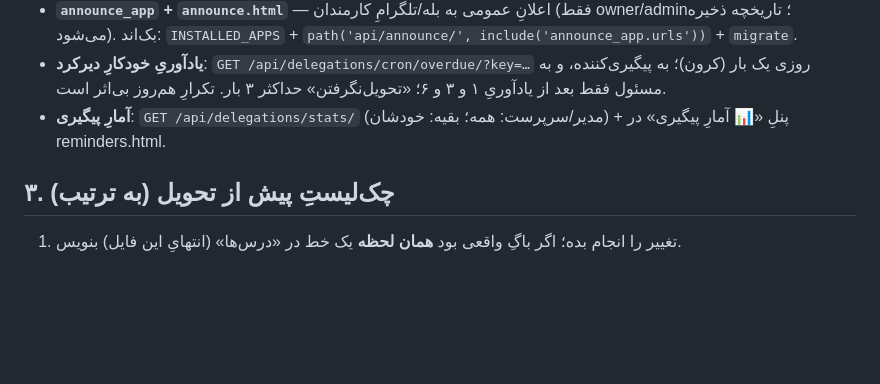
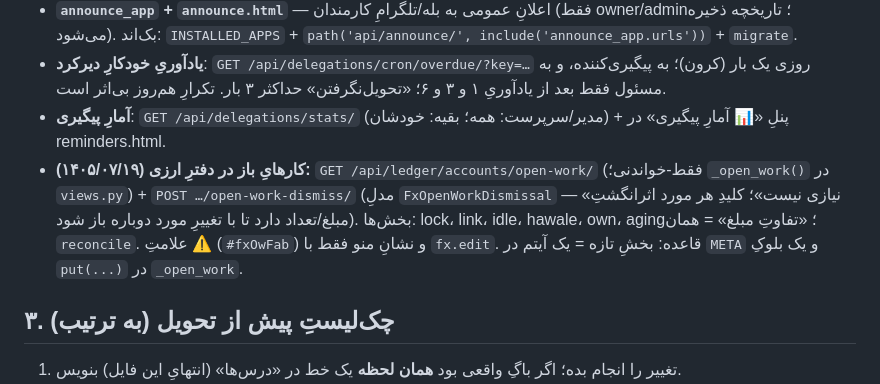
Before and after one commit to gr2g5vvz64-cmd/SmartChip-App, a Markdown page: docs/MADAR-REFERENCE.md, the part around the change. Rendered like a GitHub page; blank space fills up the shorter version.

```diff
--- a/docs/MADAR-REFERENCE.md
+++ b/docs/MADAR-REFERENCE.md
@@ -35,6 +35,7 @@
 - **`announce_app` + `announce.html`** — اعلانِ عمومی به بله/تلگرامِ کارمندان (فقط owner/admin؛ تاریخچه ذخیره می‌شود). بک‌اند: `INSTALLED_APPS` + `path('api/announce/', include('announce_app.urls'))` + `migrate`.
 - **یادآوریِ خودکارِ دیرکرد**: `GET /api/delegations/cron/overdue/?key=…` روزی یک بار (کرون)؛ به پیگیری‌کننده، و به مسئول فقط بعد از یادآوریِ ۱ و ۳ و ۶؛ «تحویل‌نگرفتن» حداکثر ۳ بار. تکرارِ هم‌روز بی‌اثر است.
 - **آمارِ پیگیری**: `GET /api/delegations/stats/` (مدیر/سرپرست: همه؛ بقیه: خودشان) + پنلِ «📊 آمارِ پیگیری» در reminders.html.
+- **کارهایِ باز در دفترِ ارزی (۱۴۰۵/۰۷/۱۹):** `GET /api/ledger/accounts/open-work/` (فقط-خواندنی؛ `_open_work()` در `views.py`) + `POST …/open-work-dismiss/` (مدلِ `FxOpenWorkDismissal` — «نیازی نیست»؛ کلیدِ هر مورد اثرانگشتِ مبلغ/تعداد دارد تا با تغییرِ مورد دوباره باز شود). بخش‌ها: lock، link، idle، hawale، own، aging؛ «تفاوتِ مبلغ» = همان `reconcile`. علامتِ ⚠️ (`#fxOwFab`) و نشانِ منو فقط با `fx.edit`. قاعده: بخشِ تازه = یک آیتم در `META` و یک بلوکِ `put(...)` در `_open_work`.
 
 ## ۳. چک‌لیستِ پیش از تحویل (به ترتیب)
 1. تغییر را انجام بده؛ اگر باگِ واقعی بود **همان لحظه** یک خط در «درس‌ها» (انتهایِ این فایل) بنویس.
```
